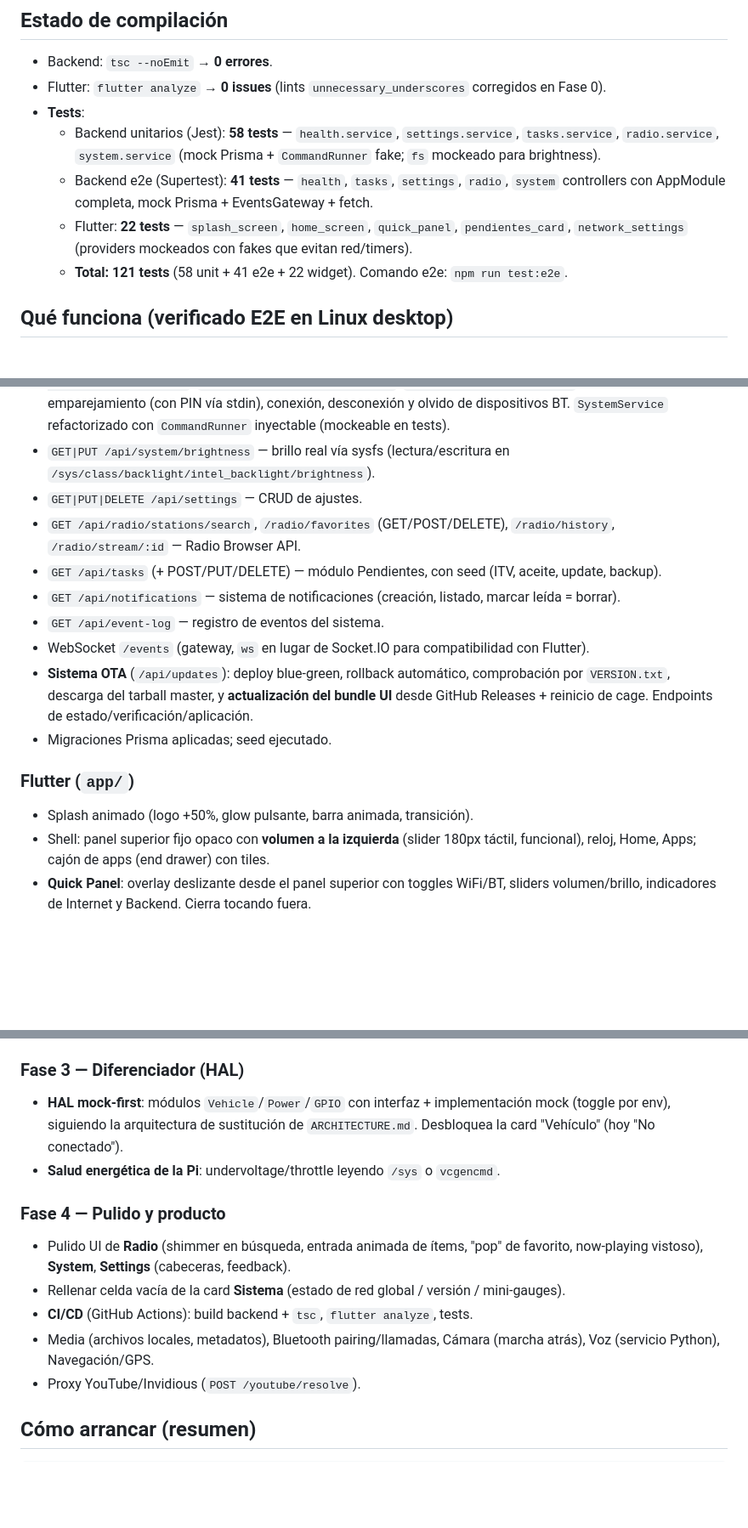
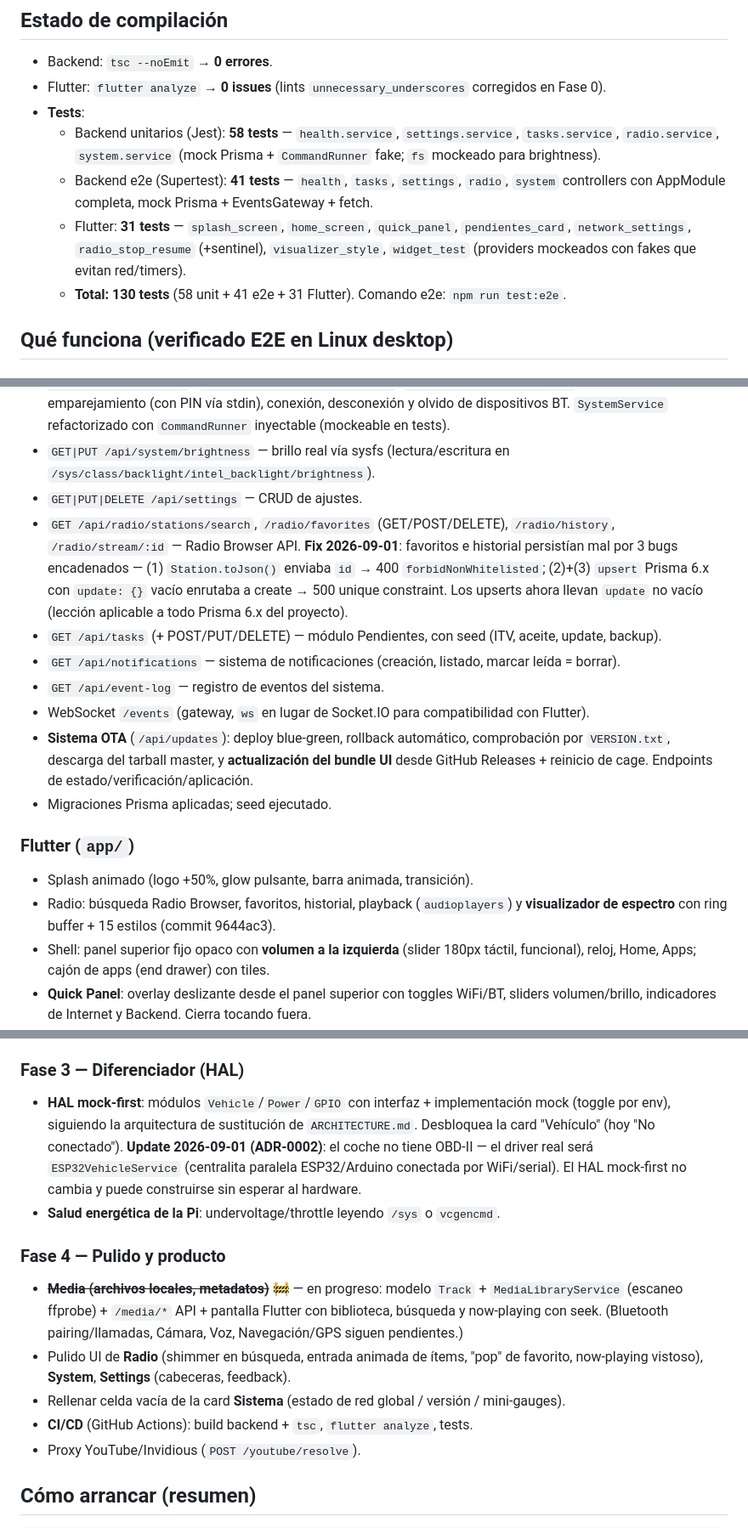
Before and after one commit to xibhuxan/hiluxOS, a Markdown page: docs/STATUS.md, 3 parts joined by grey strips. Shown at 85% size. GitHub-like rendering; blank space fills up the shorter version.

```diff
--- a/docs/STATUS.md
+++ b/docs/STATUS.md
@@ -20,8 +20,8 @@
 - **Tests**:
   - Backend unitarios (Jest): **58 tests** — `health.service`, `settings.service`, `tasks.service`, `radio.service`, `system.service` (mock Prisma + `CommandRunner` fake; `fs` mockeado para brightness).
   - Backend e2e (Supertest): **41 tests** — `health`, `tasks`, `settings`, `radio`, `system` controllers con AppModule completa, mock Prisma + EventsGateway + fetch.
-  - Flutter: **22 tests** — `splash_screen`, `home_screen`, `quick_panel`, `pendientes_card`, `network_settings` (providers mockeados con fakes que evitan red/timers).
-  - **Total: 121 tests** (58 unit + 41 e2e + 22 widget). Comando e2e: `npm run test:e2e`.
+  - Flutter: **31 tests** — `splash_screen`, `home_screen`, `quick_panel`, `pendientes_card`, `network_settings`, `radio_stop_resume` (+sentinel), `visualizer_style`, `widget_test` (providers mockeados con fakes que evitan red/timers).
+  - **Total: 130 tests** (58 unit + 41 e2e + 31 Flutter). Comando e2e: `npm run test:e2e`.
 
 ## Qué funciona (verificado E2E en Linux desktop)
 
@@ -35,7 +35,7 @@
 - `GET /api/system/network/bluetooth/scan`, `POST .../bluetooth/pair` (mac+pin opcional), `POST .../bluetooth/connect`, `POST .../bluetooth/disconnect`, `POST .../bluetooth/remove` — escaneo, emparejamiento (con PIN vía stdin), conexión, desconexión y olvido de dispositivos BT. `SystemService` refactorizado con `CommandRunner` inyectable (mockeable en tests).
 - `GET|PUT /api/system/brightness` — brillo real vía sysfs (lectura/escritura en `/sys/class/backlight/intel_backlight/brightness`).
 - `GET|PUT|DELETE /api/settings` — CRUD de ajustes.
-- `GET /api/radio/stations/search`, `/radio/favorites` (GET/POST/DELETE), `/radio/history`, `/radio/stream/:id` — Radio Browser API.
+- `GET /api/radio/stations/search`, `/radio/favorites` (GET/POST/DELETE), `/radio/history`, `/radio/stream/:id` — Radio Browser API. **Fix 2026-09-01**: favoritos e historial persistían mal por 3 bugs encadenados — (1) `Station.toJson()` enviaba `id` → 400 `forbidNonWhitelisted`; (2)+(3) `upsert` Prisma 6.x con `update: {}` vacío enrutaba a create → 500 unique constraint. Los upserts ahora llevan `update` no vacío (lección aplicable a todo Prisma 6.x del proyecto).
 - `GET /api/tasks` (+ POST/PUT/DELETE) — módulo Pendientes, con seed (ITV, aceite, update, backup).
 - `GET /api/notifications` — sistema de notificaciones (creación, listado, marcar leída = borrar).
 - `GET /api/event-log` — registro de eventos del sistema.
@@ -45,6 +45,7 @@
 
 ### Flutter (`app/`)
 - Splash animado (logo +50%, glow pulsante, barra animada, transición).
+- Radio: búsqueda Radio Browser, favoritos, historial, playback (`audioplayers`) y **visualizador de espectro** con ring buffer + 15 estilos (commit 9644ac3).
 - Shell: panel superior fijo opaco con **volumen a la izquierda** (slider 180px táctil, funcional), reloj, Home, Apps; cajón de apps (end drawer) con tiles.
 - **Quick Panel**: overlay deslizante desde el panel superior con toggles WiFi/BT, sliders volumen/brillo, indicadores de Internet y Backend. Cierra tocando fuera.
 - Home: barra contextual + 4 cards (Estado actual, Sistema, Vehículo, Pendientes) en grid 2×2 sin scroll.
@@ -77,14 +78,14 @@
 - ~~Ordenar pendientes por prioridad (el backend tiene `priority`, no se usa en UI).~~ ✅ — el backend ya ordena por `priority desc` en `findAll()`; la UI ahora muestra la prioridad y permite editarla con un slider 0–5 en el diálogo.
 
 ### Fase 3 — Diferenciador (HAL)
-- **HAL mock-first**: módulos `Vehicle`/`Power`/`GPIO` con interfaz + implementación mock (toggle por env), siguiendo la arquitectura de sustitución de `ARCHITECTURE.md`. Desbloquea la card "Vehículo" (hoy "No conectado").
+- **HAL mock-first**: módulos `Vehicle`/`Power`/`GPIO` con interfaz + implementación mock (toggle por env), siguiendo la arquitectura de sustitución de `ARCHITECTURE.md`. Desbloquea la card "Vehículo" (hoy "No conectado"). **Update 2026-09-01 (ADR-0002)**: el coche no tiene OBD-II — el driver real será `ESP32VehicleService` (centralita paralela ESP32/Arduino conectada por WiFi/serial). El HAL mock-first no cambia y puede construirse sin esperar al hardware.
 - **Salud energética de la Pi**: undervoltage/throttle leyendo `/sys` o `vcgencmd`.
 
 ### Fase 4 — Pulido y producto
+- ~~**Media (archivos locales, metadatos)**~~ 🚧 — en progreso: modelo `Track` + `MediaLibraryService` (escaneo ffprobe) + `/media/*` API + pantalla Flutter con biblioteca, búsqueda y now-playing con seek. (Bluetooth pairing/llamadas, Cámara, Voz, Navegación/GPS siguen pendientes.)
 - Pulido UI de **Radio** (shimmer en búsqueda, entrada animada de ítems, "pop" de favorito, now-playing vistoso), **System**, **Settings** (cabeceras, feedback).
 - Rellenar celda vacía de la card **Sistema** (estado de red global / versión / mini-gauges).
 - **CI/CD** (GitHub Actions): build backend + `tsc`, `flutter analyze`, tests.
-- Media (archivos locales, metadatos), Bluetooth pairing/llamadas, Cámara (marcha atrás), Voz (servicio Python), Navegación/GPS.
 - Proxy YouTube/Invidious (`POST /youtube/resolve`).
 
 ## Cómo arrancar (resumen)
```
Also changed, not shown: other parts of docs/STATUS.md (+1 -1 lines), docs/adr-0002-vehicle-data-via-esp32.md (added, +55 -0 lines).
